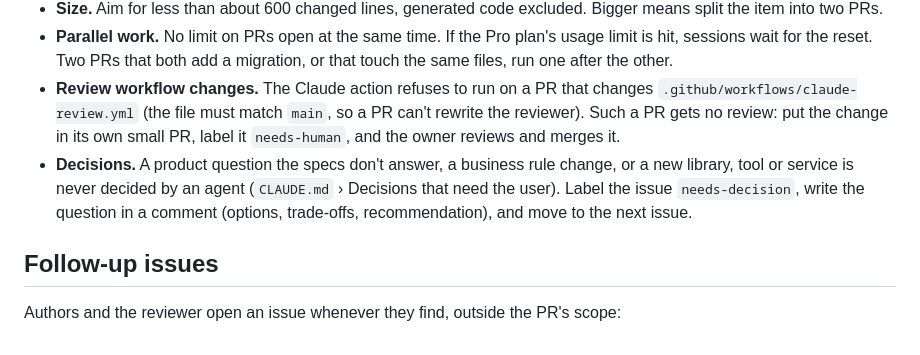
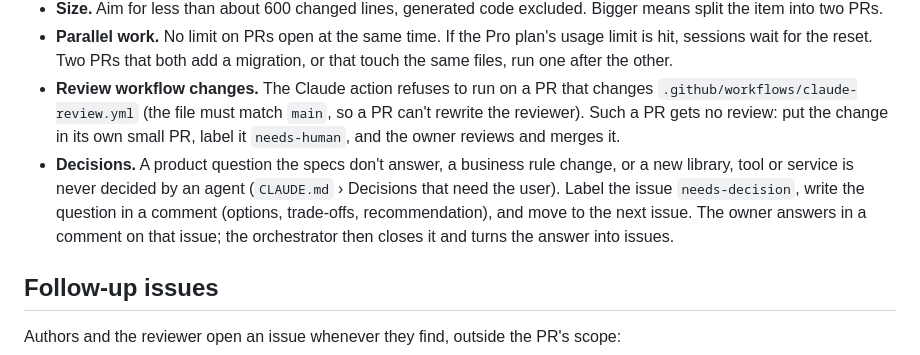
Before and after one commit to kejlerj/league-s, a Markdown page: docs/agents/pr-workflow.md, the part around the change. GitHub-like rendering.

Commit message:
docs: [SOC-123] The loop processes answered decisions (#124)
Co-authored-by: Claude Opus 5.5 <noreply@anthropic.com>

```diff
--- a/docs/agents/pr-workflow.md
+++ b/docs/agents/pr-workflow.md
@@ -79,7 +79,7 @@ Rebase the child on the parent's new tip, rerun the checks, and `git push --forc
 - **Size.** Aim for less than about 600 changed lines, generated code excluded. Bigger means split the item into two PRs.
 - **Parallel work.** No limit on PRs open at the same time. If the Pro plan's usage limit is hit, sessions wait for the reset. Two PRs that both add a migration, or that touch the same files, run one after the other.
 - **Review workflow changes.** The Claude action refuses to run on a PR that changes `.github/workflows/claude-review.yml` (the file must match `main`, so a PR can't rewrite the reviewer). Such a PR gets no review: put the change in its own small PR, label it `needs-human`, and the owner reviews and merges it.
-- **Decisions.** A product question the specs don't answer, a business rule change, or a new library, tool or service is never decided by an agent (`CLAUDE.md` › Decisions that need the user). Label the issue `needs-decision`, write the question in a comment (options, trade-offs, recommendation), and move to the next issue.
+- **Decisions.** A product question the specs don't answer, a business rule change, or a new library, tool or service is never decided by an agent (`CLAUDE.md` › Decisions that need the user). Label the issue `needs-decision`, write the question in a comment (options, trade-offs, recommendation), and move to the next issue. The owner answers in a comment on that issue; the orchestrator then closes it and turns the answer into issues.
 
 ## Follow-up issues
 
```
Also changed, not shown: 1 other file.
